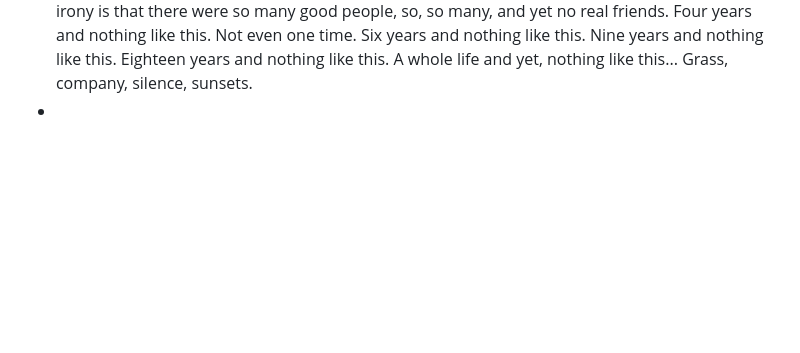
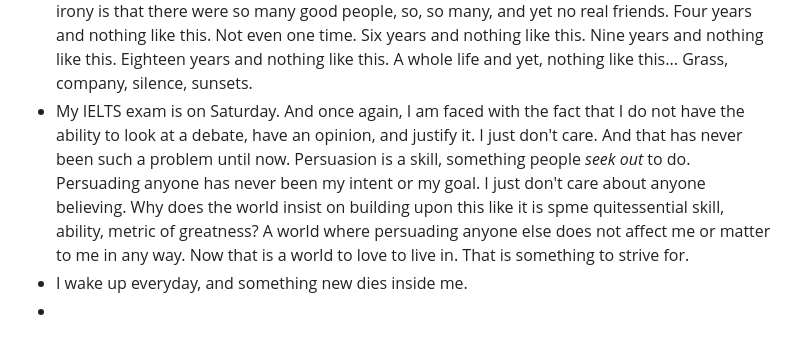
Before and after one commit to AshnahKhalidKhan/google-xyz, a Markdown page: README.md, the part around the change. Drawn GitHub-style; blank space fills up the shorter version.

Commit message:
Useless commit: Just committing everything at this point so I can delete this repository from my laptop

```diff
--- a/README.md
+++ b/README.md
@@ -2724,4 +2724,6 @@ v-on:click -->
 - It's funny how your code working can shift your whole worldview around. Dare I say, I am even slightly happy today.
 - None of this is making the final cut. What a shame.
 - All I ever wanted was to spread a soft linen sheet over the cool grass in the football ground, lie down and face the perfectly blue, windy sky in the evening after getting back from the masjid after Asr, and watch the sunset in silence in the heartwarming company of a good friend. The irony is that there were so many good people, so, so many, and yet no real friends. Four years and nothing like this. Not even one time. Six years and nothing like this. Nine years and nothing like this. Eighteen years and nothing like this. A whole life and yet, nothing like this... Grass, company, silence, sunsets.
+- My IELTS exam is on Saturday. And once again, I am faced with the fact that I do not have the ability to look at a debate, have an opinion, and justify it. I just don't care. And that has never been such a problem until now. Persuasion is a skill, something people _seek out_ to do. Persuading anyone has never been my intent or my goal. I just don't care about anyone believing. Why does the world insist on building upon this like it is spme quitessential skill, ability, metric of greatness? A world where persuading anyone else does not affect me or matter to me in any way. Now that is a world to love to live in. That is something to strive for.
+- I wake up everyday, and something new dies inside me.
 -
```
